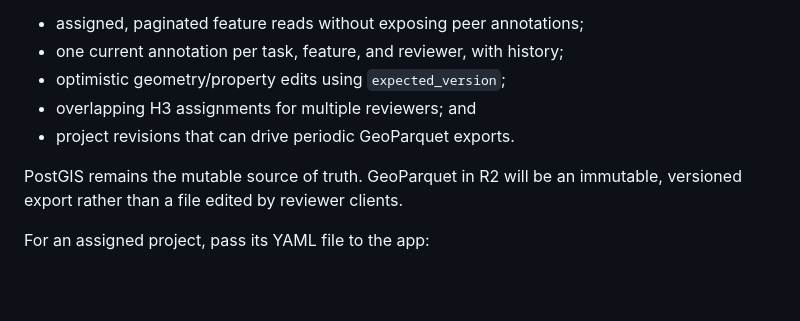
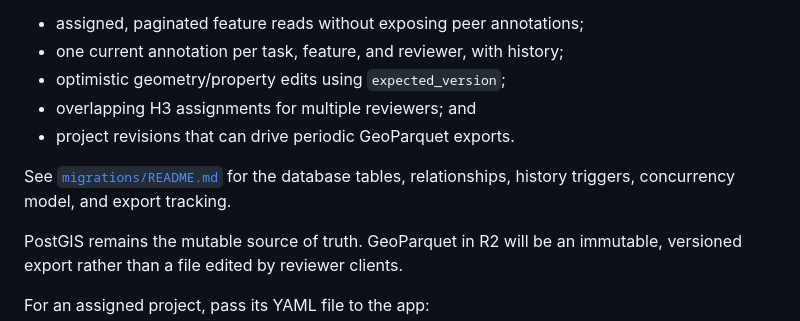
Before and after one commit to kulpojke/quick-qaqc-app, a Markdown page: README.md, the part around the change. GitHub-like rendering; blank space fills up the shorter version.

```diff
--- a/README.md
+++ b/README.md
@@ -94,6 +94,9 @@ The initial API supports:
 - overlapping H3 assignments for multiple reviewers; and
 - project revisions that can drive periodic GeoParquet exports.
 
+See [`migrations/README.md`](migrations/README.md) for the database tables,
+relationships, history triggers, concurrency model, and export tracking.
+
 PostGIS remains the mutable source of truth. GeoParquet in R2 will be an
 immutable, versioned export rather than a file edited by reviewer clients.
 
```
Also changed, not shown: migrations/README.md (added, +204 -0 lines).
